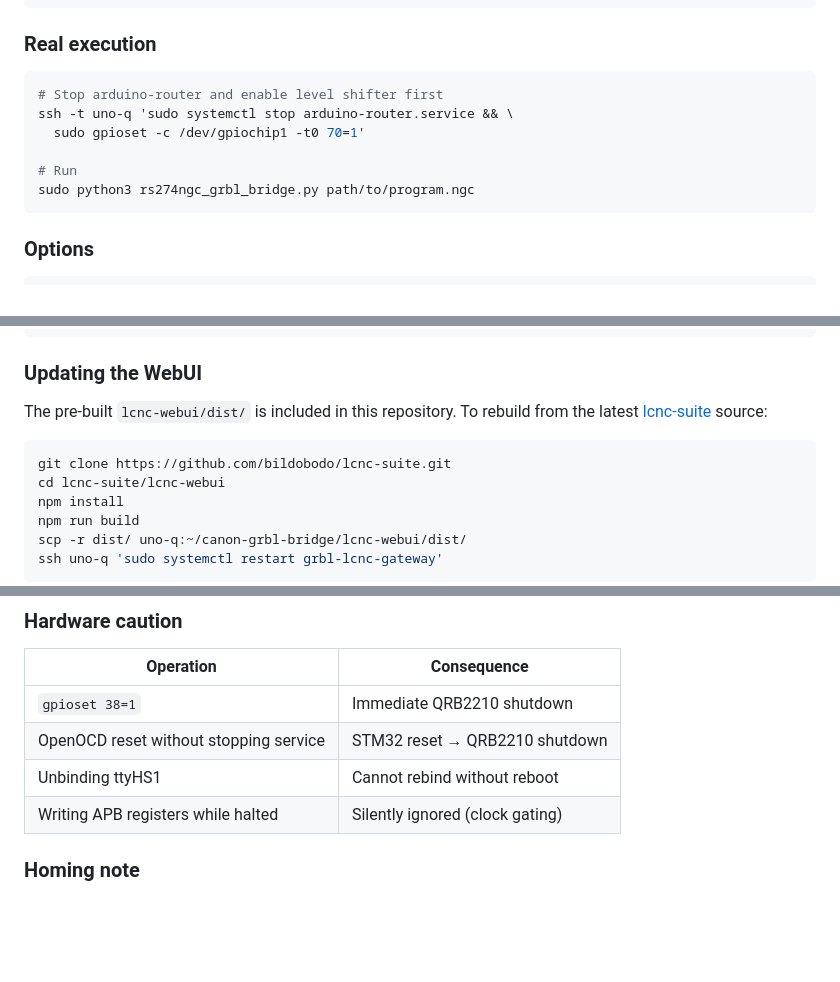
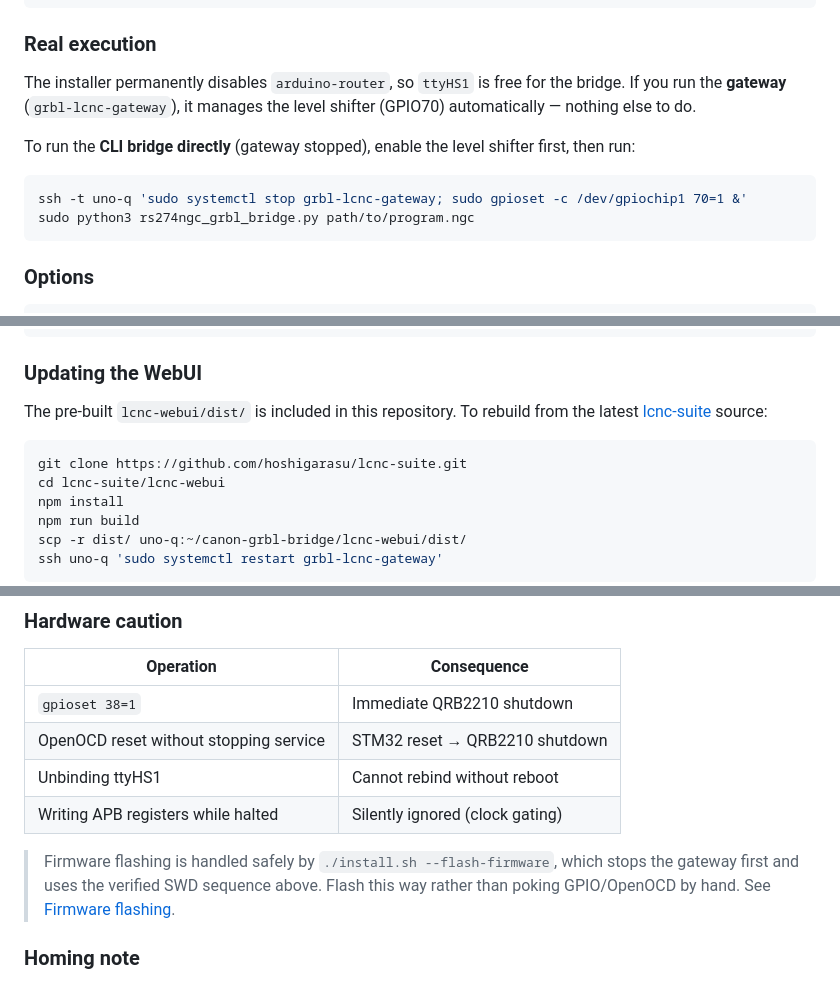
Before and after one commit to hoshigarasu/canon-grbl-bridge, a Markdown page: README.md, 3 parts joined by grey strips. Rendered like a GitHub page; blank space fills up the shorter version.

````diff
--- a/README.md
+++ b/README.md
@@ -134,12 +191,15 @@ Example output:
 
 ### Real execution
 
+The installer permanently disables `arduino-router`, so `ttyHS1` is free for the
+bridge. If you run the **gateway** (`grbl-lcnc-gateway`), it manages the level
+shifter (GPIO70) automatically — nothing else to do.
+
+To run the **CLI bridge directly** (gateway stopped), enable the level shifter
+first, then run:
+
 ```bash
-# Stop arduino-router and enable level shifter first
-ssh -t uno-q 'sudo systemctl stop arduino-router.service && \
-  sudo gpioset -c /dev/gpiochip1 -t0 70=1'
-
-# Run
+ssh -t uno-q 'sudo systemctl stop grbl-lcnc-gateway; sudo gpioset -c /dev/gpiochip1 70=1 &'
 sudo python3 rs274ngc_grbl_bridge.py path/to/program.ngc
 ```
 
@@ -337,6 +397,6 @@ from the latest [lcnc-suite](https://github.com/bildobodo/lcnc-suite) source:
 
 ```bash
-git clone https://github.com/bildobodo/lcnc-suite.git
+git clone https://github.com/hoshigarasu/lcnc-suite.git
 cd lcnc-suite/lcnc-webui
 npm install
 npm run build
@@ -403,6 +463,11 @@ complex canned cycles may produce many.
 | Unbinding ttyHS1 | Cannot rebind without reboot |
 | Writing APB registers while halted | Silently ignored (clock gating) |
 
+> Firmware flashing is handled safely by `./install.sh --flash-firmware`, which
+> stops the gateway first and uses the verified SWD sequence above. Flash this
+> way rather than poking GPIO/OpenOCD by hand. See
+> [Firmware flashing](#firmware-flashing-swd).
+
 ### Homing note
 
 This project runs with $22=0 (homing disabled) on a CoreXY pen plotter with no limit switches.
````
Also changed, not shown: other parts of README.md (+69 -12 lines).
